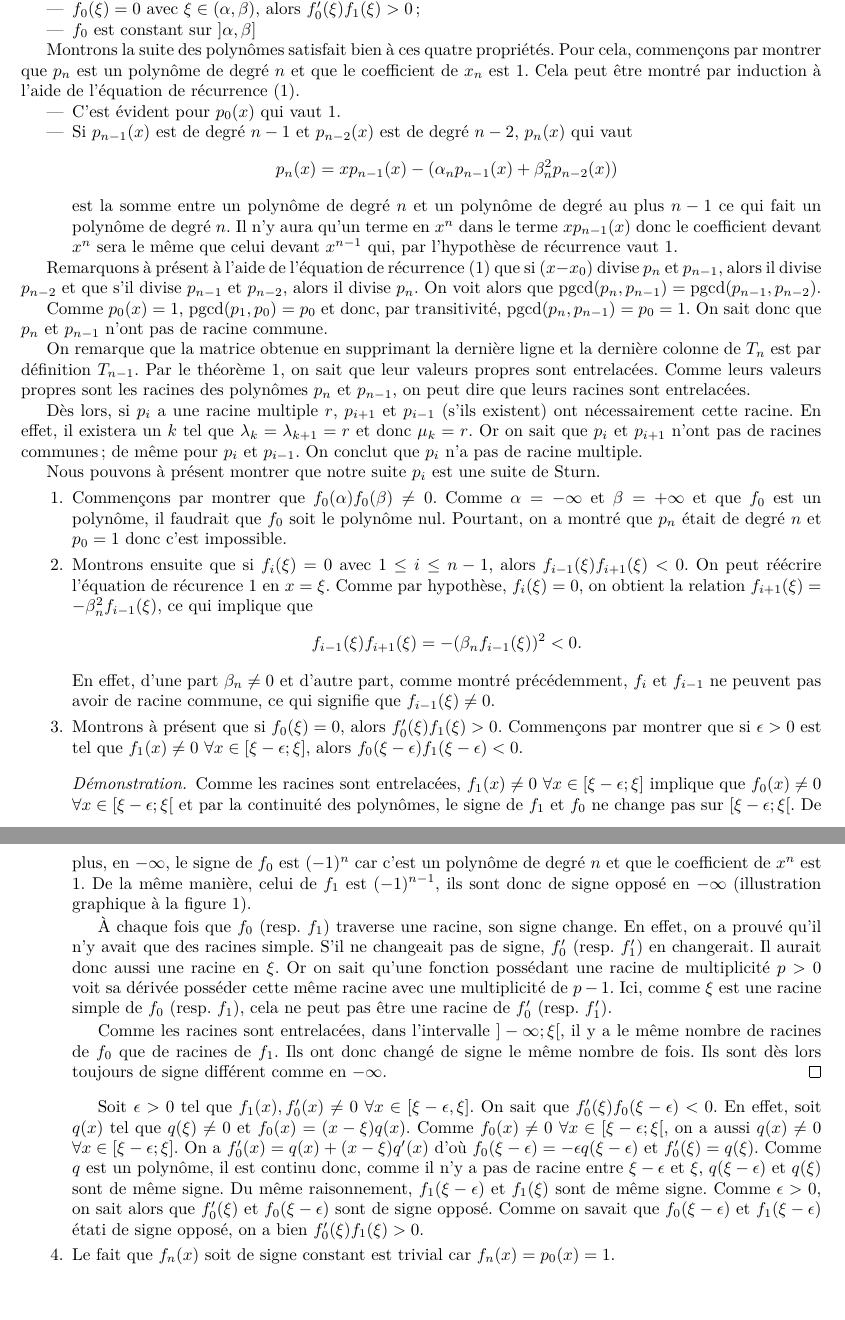
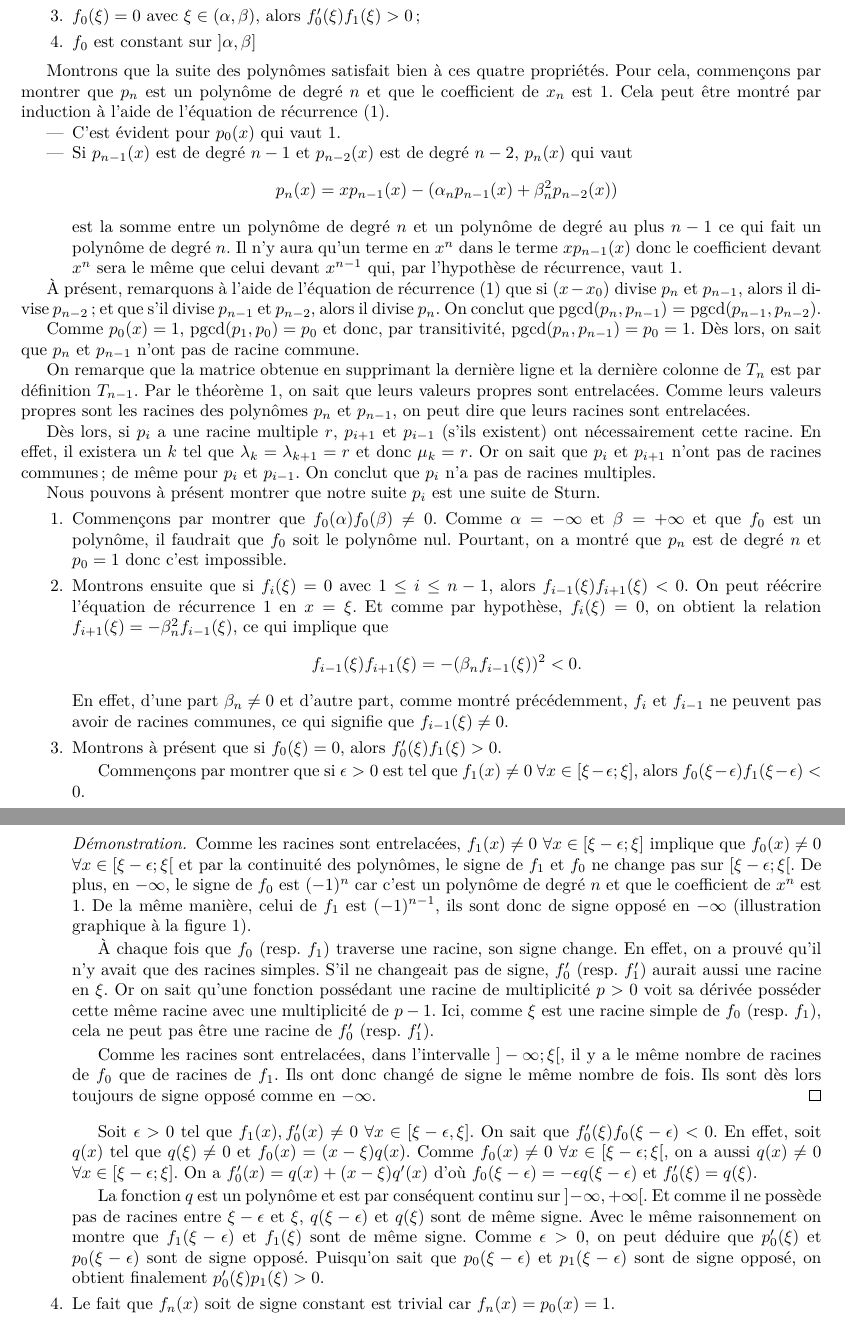
Before and after one commit to blegat/LINMA1170, a LaTeX document (devoir1/main.tex, which reads devoir1/Question2/q2.tex): two parts of pages 2 and 3 of 5, joined at a grey line, cut so that both start at the same text. Compiled offline with pdfLaTeX.

Commit message:
Merge modifs by stivy

```diff
--- a/devoir1/Question2/q2.tex
+++ b/devoir1/Question2/q2.tex
@@ -14,10 +14,10 @@ forme une suite de Sturn sur $] - \infty, +\infty]$. Une suite de Sturn est cara
   \item $f_0(\alpha) f_0(\beta) \neq 0$;
   \item $f_i( \xi)=0$ avec $i \geq 1$, $\xi \in (\alpha, \beta)$, alors $f_{i-1}( \xi) f{i+1}( \xi) <0$;
   \item $f_0( \xi )=0 $ avec $\xi \in (\alpha, \beta)$, alors $f_0'( \xi ) f_1( \xi ) >0$;
-\item $f_0$ est constant sur $] \alpha, \beta]$
-\end{itemize}
+  \item $f_0$ est constant sur $] \alpha, \beta]$
+\end{enumerate}
 
-Montrons la suite des polynômes satisfait bien à ces quatre propriétés.
+Montrons que la suite des polynômes satisfait bien à ces quatre propriétés.
 Pour cela, commençons par montrer que $p_n$ est un polynôme de degré $n$
 et que le coefficient de $x_n$ est 1.
 Cela peut être montré par induction à l'aide de l'équation de récurrence
@@ -32,24 +32,24 @@ Cela peut être montré par induction à l'aide de l'équation de récurrence
     degré au plus $n-1$ ce qui fait un polynôme de degré $n$.
     Il n'y aura qu'un terme en $x^n$ dans le terme $xp_{n-1}(x)$ donc
     le coefficient devant $x^n$ sera le même que celui devant $x^{n-1}$ qui,
-    par l'hypothèse de récurrence vaut 1.
+    par l'hypothèse de récurrence, vaut 1.
 \end{itemize}
 
 
-Remarquons à présent à l'aide de l'équation de récurrence \eqref{equ_recur}
+À présent, remarquons à l'aide de l'équation de récurrence \eqref{equ_recur}
 que si $(x-x_0)$ divise $p_n$ et $p_{n-1}$, alors il divise
-$p_{n-2}$ et que s'il divise $p_{n-1}$ et $p_{n-2}$, alors il divise $p_n$.
-On voit alors que $\pgcd(p_n, p_{n-1}) = \pgcd(p_{n-1}, p_{n-2})$.
+$p_{n-2}$; et que s'il divise $p_{n-1}$ et $p_{n-2}$, alors il divise $p_n$.
+On conclut que $\pgcd(p_n, p_{n-1}) = \pgcd(p_{n-1}, p_{n-2})$.
 
 
 Comme $p_0(x) = 1$, $\pgcd(p_1,p_0) = p_0$ et donc, par transitivité,
 $\pgcd(p_n, p_{n-1}) = p_0 = 1$.
-On sait donc que $p_n$ et $p_{n-1}$ n'ont pas de racine commune.
+Dès lors, on sait que $p_n$ et $p_{n-1}$ n'ont pas de racine commune.
 
 
 On remarque que la matrice obtenue en supprimant
 la dernière ligne et la dernière colonne de $T_n$ est par définition $T_{n-1}$.
-Par le théorème 1, on sait que leur valeurs propres sont entrelacées.
+Par le théorème 1, on sait que leurs valeurs propres sont entrelacées.
 Comme leurs valeurs propres sont les racines des polynômes $p_n$ et $p_{n-1}$, on peut dire que leurs racines sont entrelacées.
 
 Dès lors, si $p_i$ a une racine multiple $r$, $p_{i+1}$ et $p_{i-1}$
@@ -58,7 +58,7 @@ En effet, il existera un $k$ tel que
 $\lambda_k = \lambda_{k+1} = r$ et donc $\mu_{k} = r$.
 Or on sait que $p_i$ et $p_{i+1}$ n'ont pas de racines communes;
 de même pour $p_i$ et $p_{i-1}$.
-On conclut que $p_i$ n'a pas de racine multiple.
+On conclut que $p_i$ n'a pas de racines multiples.
 
 
 	Nous pouvons à présent montrer que notre suite $p_i$ est une suite de Sturn.
@@ -66,18 +66,19 @@ On conclut que $p_i$ n'a pas de racine multiple.
   \item Commençons par montrer que $f_0(\alpha)f_0(\beta) \neq 0$.
     Comme $\alpha = -\infty$ et $\beta = + \infty$ et que $f_0$ est un polynôme,
     il faudrait que $f_0$ soit le polynôme nul.
-    Pourtant, on a montré que $p_n$ était de degré $n$ et $p_0 = 1$ donc
+    Pourtant, on a montré que $p_n$ est de degré $n$ et $p_0 = 1$ donc
     c'est impossible.
   \item Montrons ensuite que si $f_i(\xi) = 0$ avec $1 \leq i \leq n-1$,
     alors $f_{i-1}(\xi)f_{i+1}(\xi) < 0$.
-    On peut réécrire l'équation de récurence \ref{equ_recur} en $x=\xi$.
-    Comme par hypothèse, $f_i(\xi)=0$, on obtient la relation
+    On peut réécrire l'équation de récurrence \ref{equ_recur} en $x=\xi$.
+    Et comme par hypothèse, $f_i(\xi)=0$, on obtient la relation
     $f_{i+1}(\xi) = -\beta_n^2f_{i-1}(\xi)$, ce qui implique que
     \[ f_{i-1}(\xi)f_{i+1}(\xi) = -(\beta_nf_{i-1}(\xi))^2 < 0. \]
     En effet, d'une part $\beta_n \neq 0$ et d'autre part, comme montré précédemment, $f_i$ et $f_{i-1}$ ne peuvent
-    pas avoir de racine commune, ce qui signifie que $f_{i-1}(\xi) \neq 0$.
+    pas avoir de racines communes, ce qui signifie que $f_{i-1}(\xi) \neq 0$.
   \item Montrons à présent que si $f_0(\xi) = 0$,
     alors $f_0'(\xi)f_1(\xi) > 0$.
+
     Commençons par montrer que si $\epsilon > 0$ est tel que
     $f_1(x) \neq 0$ $\forall x \in [\xi - \epsilon; \xi]$, alors
     $f_0(\xi-\epsilon) f_1(\xi-\epsilon) < 0$.
@@ -96,9 +97,9 @@ On conclut que $p_i$ n'a pas de racine multiple.
 
 
       À chaque fois que $f_0$ (resp. $f_1$) traverse une racine, son signe change.
-      En effet, on a prouvé qu'il n'y avait que des racines simple.
-      S'il ne changeait pas de signe, $f'_0$ (resp. $f'_1$) en changerait.
-      Il aurait donc aussi une racine en $\xi$.
+      En effet, on a prouvé qu'il n'y avait que des racines simples.
+      S'il ne changeait pas de signe, $f'_0$ (resp. $f'_1$) aurait
+      aussi une racine en $\xi$.
       Or on sait qu'une fonction possédant une racine de multiplicité $p > 0$
       voit sa dérivée posséder cette même racine avec une multiplicité de $p-1$.
       Ici, comme $\xi$ est une racine simple de $f_0$ (resp. $f_1$),
@@ -107,7 +108,7 @@ On conclut que $p_i$ n'a pas de racine multiple.
       Comme les racines sont entrelacées, dans l'intervalle $]-\infty; \xi[$,
       il y a le même nombre de racines de $f_0$ que de racines de $f_1$.
       Ils ont donc changé de signe le même nombre de fois.
-      Ils sont dès lors toujours de signe différent comme en $-\infty$.
+      Ils sont dès lors toujours de signe opposé comme en $-\infty$.
     \end{proof}
 
     Soit $\epsilon > 0$ tel que
@@ -121,15 +122,16 @@ On conclut que $p_i$ n'a pas de racine multiple.
     On a $f_0'(x) = q(x) + (x - \xi) q'(x)$ d'où
     $f_0(\xi - \epsilon) = -\epsilon q(\xi - \epsilon)$ et
     $f_0'(\xi) = q(\xi)$.
-    Comme $q$ est un polynôme, il est continu donc,
-    comme il n'y a pas de racine entre $\xi - \epsilon$ et $\xi$,
+
+    La fonction $q$ est un polynôme et est par conséquent continu sur $]-\infty, +\infty[$.
+    Et comme il ne possède pas de racines entre $\xi - \epsilon$ et $\xi$,
     $q(\xi - \epsilon)$ et $q(\xi)$ sont de même signe.
-    Du même raisonnement, $f_1(\xi - \epsilon)$ et $f_1(\xi)$ sont
-    de même signe.
-    Comme $\epsilon > 0$, on sait alors que
-    $f_0'(\xi)$ et $f_0(\xi - \epsilon)$ sont de signe opposé.
-    Comme on savait que $f_0(\xi - \epsilon)$ et $f_1(\xi - \epsilon)$ étati
-    de signe opposé, on a bien $f_0'(\xi) f_1(\xi) > 0$.
+    Avec le même raisonnement on montre que $f_1(\xi - \epsilon)$ et
+    $f_1(\xi)$ sont de même signe.
+    Comme $\epsilon > 0$, on peut déduire que $p_0'(\xi)$ et
+    $p_0(\xi - \epsilon)$ sont de signe opposé.
+    Puisqu'on sait que $p_0(\xi - \epsilon)$ et $p_1(\xi - \epsilon)$ sont
+    de signe opposé, on obtient finalement $p_0'(\xi) p_1(\xi) > 0$.
   \item Le fait que $f_n(x)$ soit de signe constant est trivial car
     $f_n(x) = p_0(x) = 1$.
 \end{enumerate}
```
Also changed, not shown: devoir1/Question2/q2.tex (2 more changed lines).
